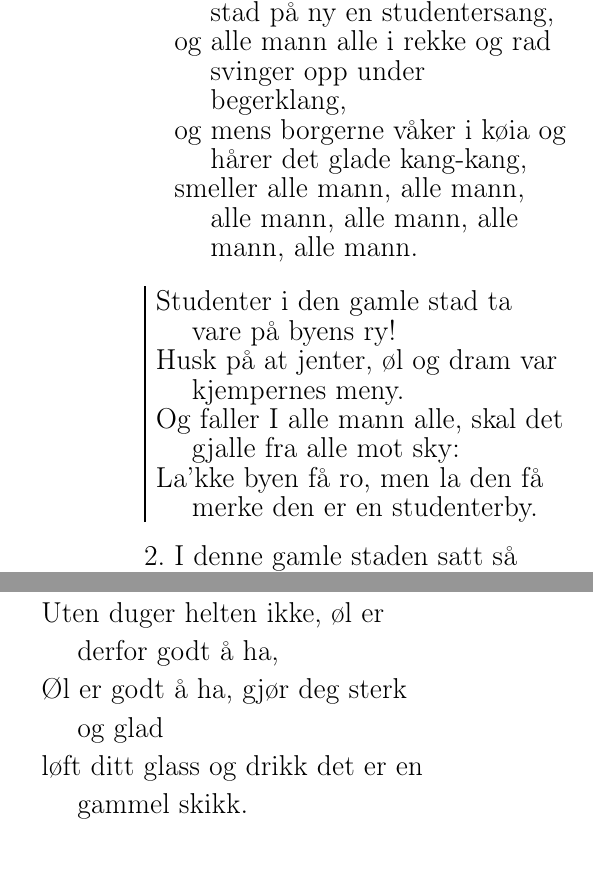
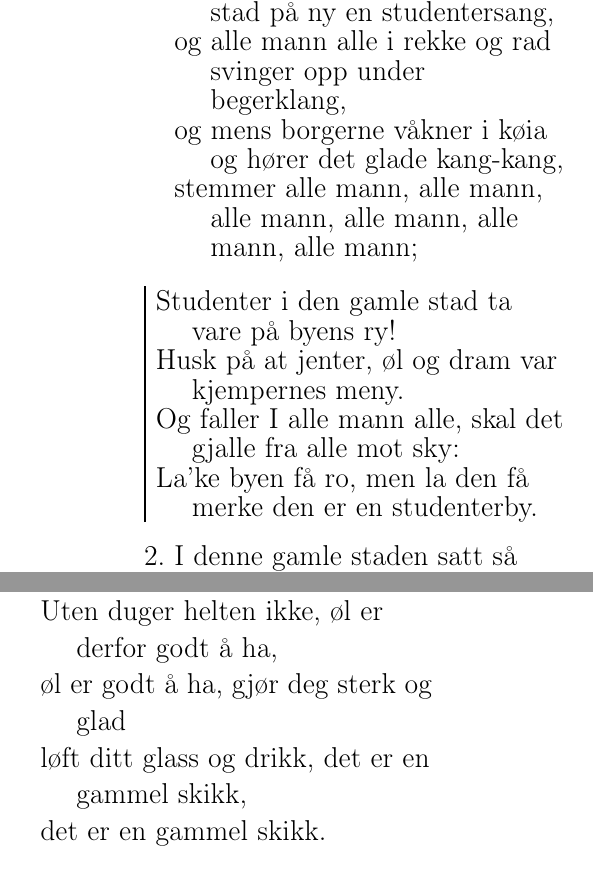
Before and after one commit to peterhpo/sanghefte, a LaTeX document (galla2016.tex): two parts of the columns of page 6 of 8, joined at a grey line, cut so that both start at the same text. Compiled offline with pdfLaTeX.

Commit message:
Fikset noen skrivefeil i Bayer i Hånden, Lille Torstein, Nu klinger og øl er både mat og drikke

```diff
--- a/galla2016.tex
+++ b/galla2016.tex
@@ -296,15 +296,15 @@ Hurra, hurra, den skål den var bra, den skåler vi for, hurra!
 \beginverse
 Nu klinger igjennom den gamle stad på ny en studentersang,
 og alle mann alle i rekke og rad svinger opp under begerklang,
-og mens borgerne våker i køia og hårer det glade kang-kang,
-smeller alle mann, alle mann, alle mann, alle mann, alle mann, alle mann.
+og mens borgerne våkner i køia og hører det glade kang-kang,
+stemmer alle mann, alle mann, alle mann, alle mann, alle mann, alle mann;
 \endverse
 
 \beginchorus
 Studenter i den gamle stad ta vare på byens ry!
 Husk på at jenter, øl og dram var kjempernes meny.
 Og faller I alle mann alle, skal det gjalle fra alle mot sky:
-La'kke byen få ro, men la den få merke den er en studenterby.
+La'ke byen få ro, men la den få merke den er en studenterby.
 \endchorus
 
 \beginverse
@@ -343,10 +343,11 @@ Studenter i den gamle stad .......
 
 \beginsong{ØL ER BÅDE MAT OG DRIKKE}
 \beginverse
-Øl er både mat og drikke - nektar og ambrosia. -
+Øl er både mat og drikke --- nektar og ambrosia.
 Uten duger helten ikke, øl er derfor godt å ha,
-Øl er godt å ha, gjør deg sterk og glad
-løft ditt glass og drikk det er en gammel skikk.
+øl er godt å ha, gjør deg sterk og glad
+løft ditt glass og drikk, det er en gammel skikk,
+det er en gammel skikk.
 \endverse
 
 \beginverse
```
Also changed, not shown: galla2016.pdf, galla2016.tex (15 more changed lines).
